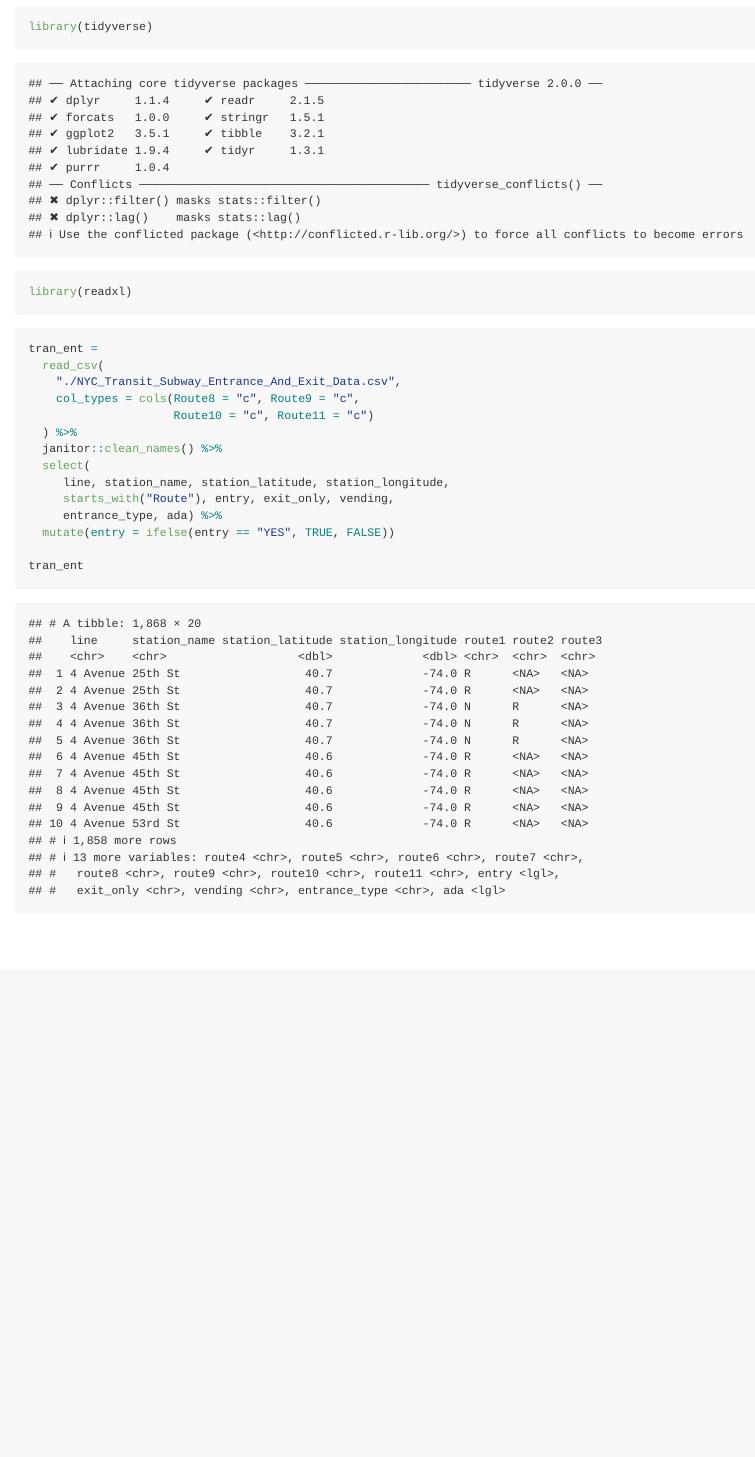
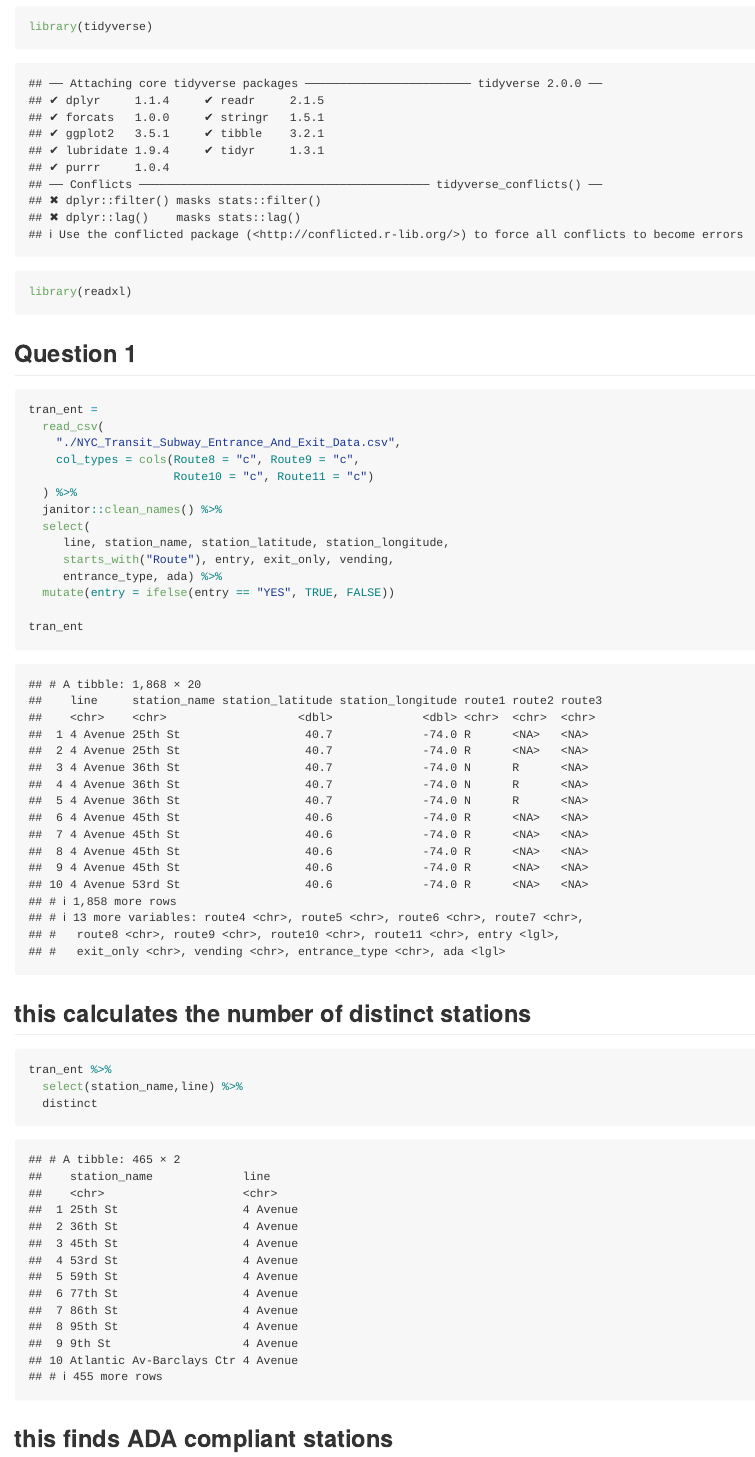
Before and after one commit to hongpu429/p8105_hw2_hm2946, an R Markdown document (hw2.Rmd): the page in a window 1100 px wide, from 140 px down. Rendered offline with R 4.5, knitr and Pandoc, with nearby package versions; column names are cleaned by a stand-in for the janitor package.

Commit message:
calculates the number of distinct stations and finds ADA compliant stations

````diff
--- a/hw2.Rmd
+++ b/hw2.Rmd
@@ -9,6 +9,8 @@ output: github_document
 library(tidyverse)
 library(readxl)
 ```
+
+## Question 1
 
 ```{r}
 tran_ent =
@@ -26,3 +28,14 @@ tran_ent =
 
 tran_ent
 ```
+
+
+## this calculates the number of distinct stations
+```{r}
+tran_ent %>%
+  select(station_name,line) %>%
+  distinct
+```
+
+
+## this finds ADA compliant stations
````
Also changed, not shown: hw2.Rmd (6 more changed lines).
